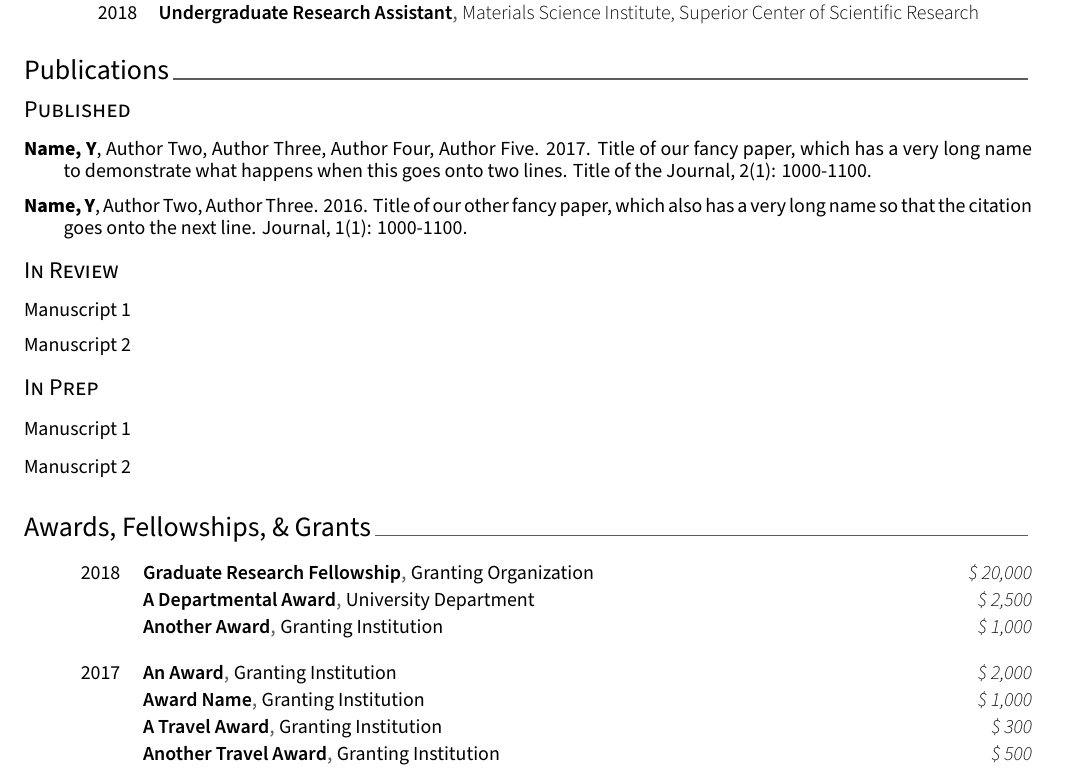
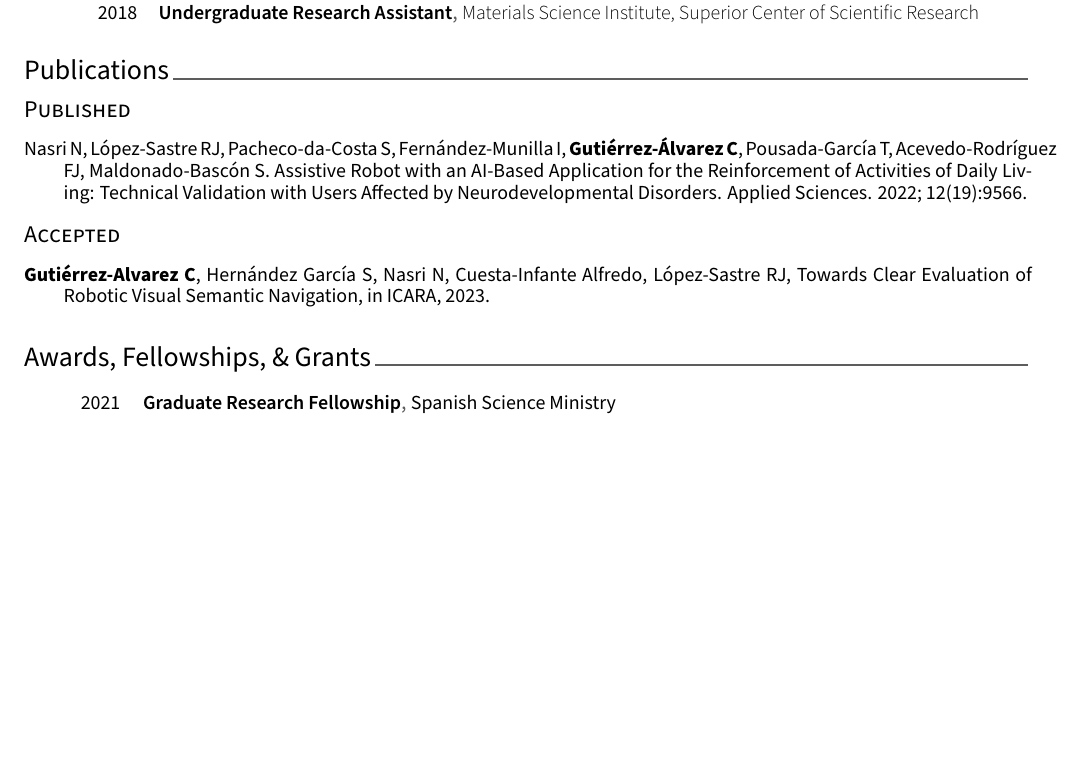
Before and after one commit to CarlosGual/academic-cv, a LaTeX CV (cv.tex, which reads cv/honors.tex, cv/publications.tex): part of page 1 of 3 before the commit and part of the page after it, cut so that both start at the same text, the shorter picture padded with empty space. Compiled offline with XeLaTeX.

Commit message:
Finished, except for peer review conferences

```diff
--- a/cv/honors.tex
+++ b/cv/honors.tex
@@ -11,58 +11,10 @@
 %---------------------------------------------------------
   \cvhonor
     {Graduate Research Fellowship} % Award
-    {Granting Organization} % Awarding Organization
-    {\$ 20,000} % Amount -- leave blank if not including amounts
-    {2018} % Date(s)
+    {Spanish Science Ministry} % Awarding Organization
+    {} % Amount -- leave blank if not including amounts
+    {2021} % Date(s)
 
-%---------------------------------------------------------
-  \cvhonor
-    {A Departmental Award} % Award
-    {University Department} % Awarding Organization
-    {\$ 2,500} % Amount
-    {} % Date(s)
-
-%---------------------------------------------------------
-  \cvhonor
-    {Another Award} % Award
-    {Granting Institution} % Awarding Organization
-    {\$ 1,000} % Amount
-    {} % Date(s)
-
-\end{cvhonors}
-
-%-------------------------------------------------------------------------------
-%	2017
-%-------------------------------------------------------------------------------
-\begin{cvhonors}
-
-%---------------------------------------------------------
-  \cvhonor
-    {An Award} % Award
-    {Granting Institution} % Awarding Organization
-    {\$ 2,000} % Amount
-    {2017} % Date(s)
-
-%---------------------------------------------------------
-  \cvhonor
-    {Award Name} % Award
-    {Granting Institution} % Awarding Organization
-    {\$ 1,000} % Amount
-    {} % Date(s)
-
-%---------------------------------------------------------
-  \cvhonor
-    {A Travel Award} % Award
-    {Granting Institution} % Awarding Organization
-    {\$ 300} % Amount
-    {} % Date(s)
-
-%---------------------------------------------------------
-  \cvhonor
-    {Another Travel Award} % Award
-    {Granting Institution} % Awarding Organization
-    {\$ 500} % Amount
-    {} % Date(s)
 
 %---------------------------------------------------------
 \end{cvhonors}
--- a/cv/publications.tex
+++ b/cv/publications.tex
@@ -13,30 +13,15 @@
 %---------------------------------------------------------
 
 \begin{cvpubs}
-    \cvpub{\textbf{Name, Y}, Author Two, Author Three, Author Four, Author Five. 2017. Title of our fancy paper, which has a very long name to demonstrate what happens when this goes onto two lines. Title of the Journal, 2(1): 1000-1100.}
-
-    \cvpub{\textbf{Name, Y}, Author Two, Author Three. 2016. Title of our other fancy paper, which also has a very long name so that the citation goes onto the next line. Journal, 1(1): 1000-1100.}
+    \cvpub{Nasri N, López-Sastre RJ, Pacheco-da-Costa S, Fernández-Munilla I, \textbf{Gutiérrez-Álvarez C}, Pousada-García T, Acevedo-Rodríguez FJ, Maldonado-Bascón S. Assistive Robot with an AI-Based Application for the Reinforcement of Activities of Daily Living: Technical Validation with Users Affected by Neurodevelopmental Disorders. Applied Sciences. 2022; 12(19):9566.}
 \end{cvpubs}
 
 % %---------------------------------------------------------
-\cvsubsection{In Review}
+\cvsubsection{Accepted}
 % %---------------------------------------------------------
 
 \begin{cvpubs}
-    \cvpub{Manuscript 1}
-
-    \cvpub{Manuscript 2}
+    \cvpub{\textbf{Gutiérrez-Alvarez C}, Hernández García S, Nasri N, Cuesta-Infante Alfredo, López-Sastre RJ, Towards Clear Evaluation of Robotic Visual Semantic Navigation, in ICARA, 2023.}
 \end{cvpubs}
 
 % %---------------------------------------------------------
-\cvsubsection{In Prep}
-% %---------------------------------------------------------
-
-\begin{cvpubs}
-\small \color{black}
-    \cvpub{Manuscript 1}
-
-    \cvpub{Manuscript 2}
-\end{cvpubs}
-
-% %---------------------------------------------------------
```
Also changed, not shown: cv.tex (+3 -3 lines), cv/extracurricular.tex (+1 -32 lines), cv/honors.tex (15 more changed lines).
